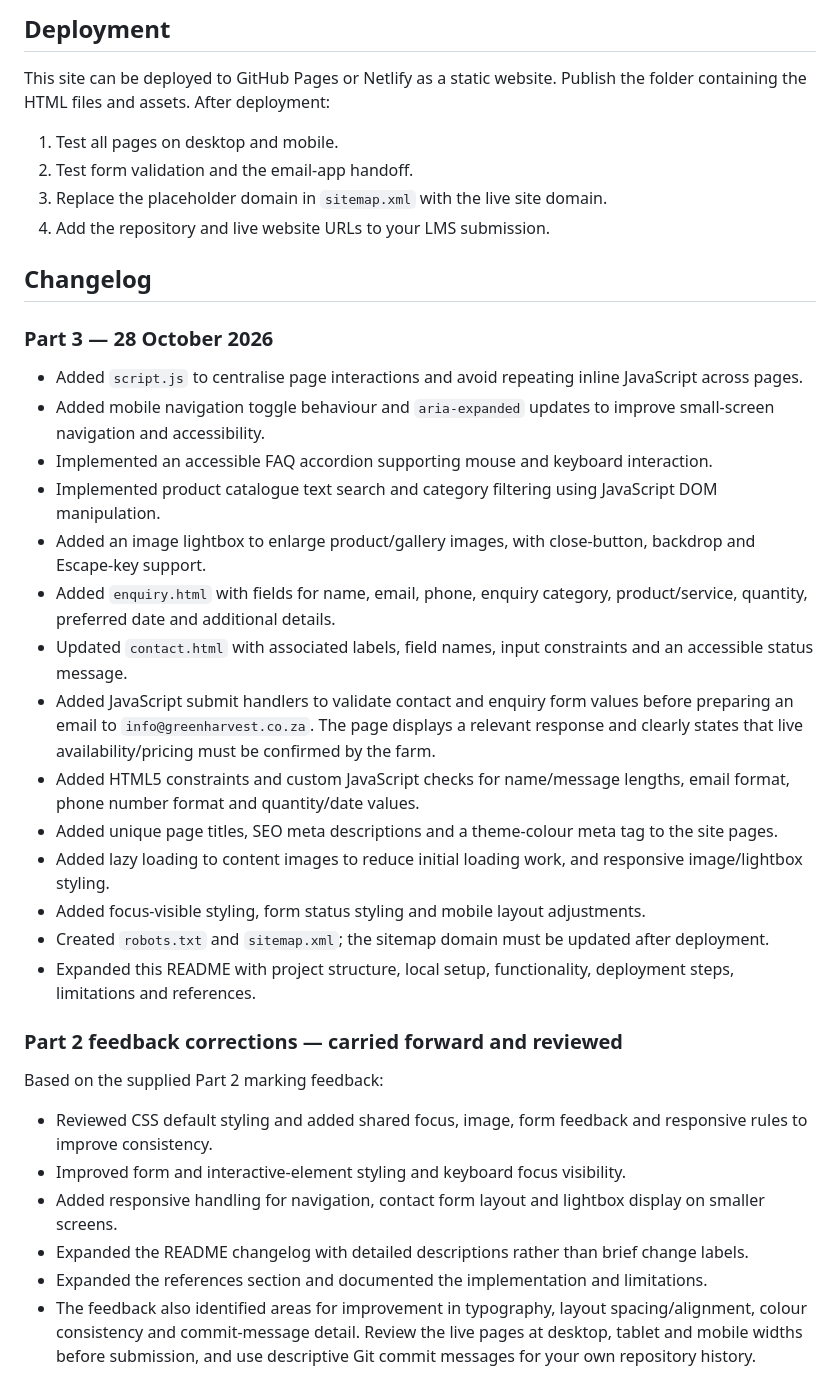
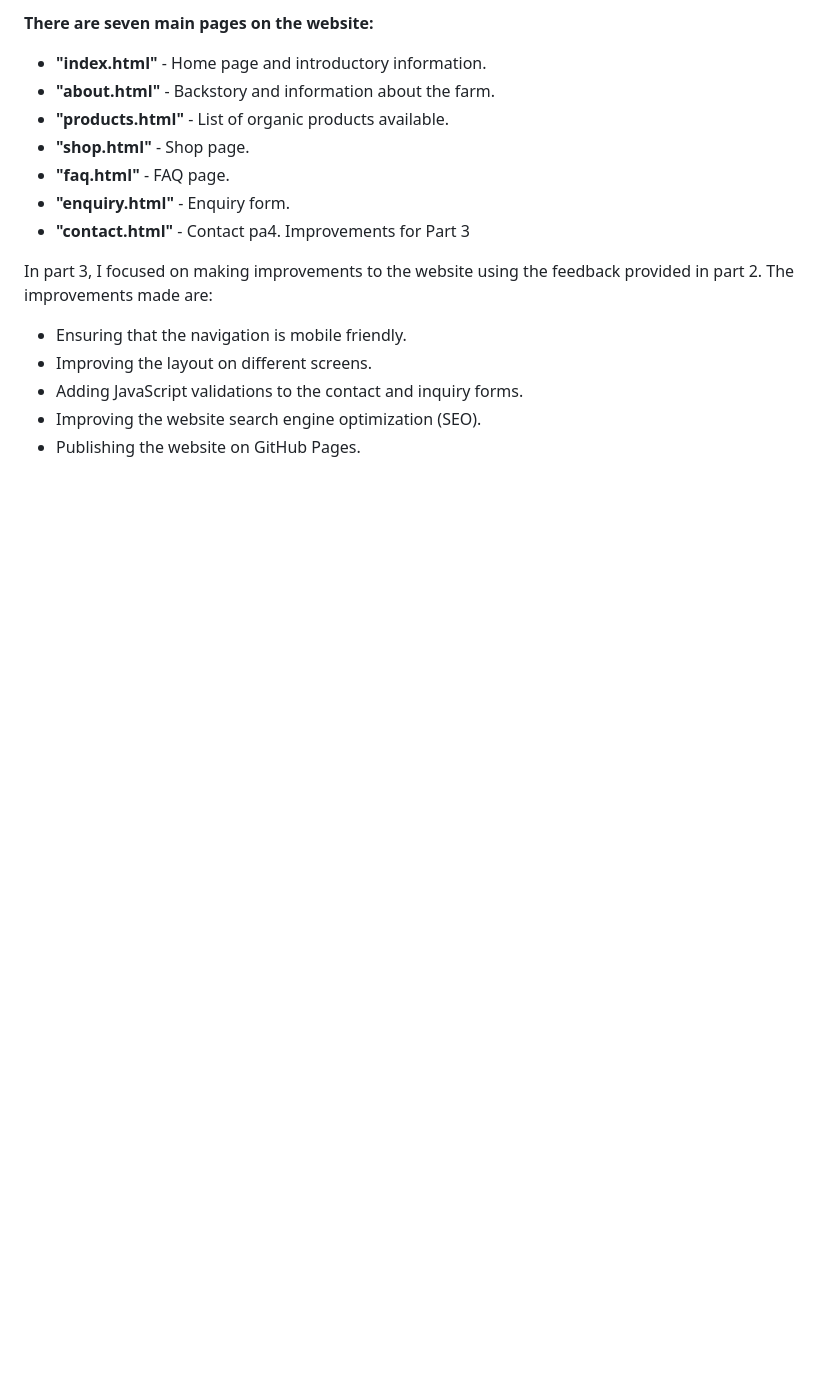
Before and after one commit to dikaofentse-ux/Dika-Senyolo_ST10448486_WEDE5020_POE, a Markdown page: README.md, the part around one of its changes. Drawn GitHub-style; blank space fills up the shorter version.

```diff
--- a/README.md
+++ b/README.md
@@ -43,35 +18,19 @@ This is a static front-end project. The forms use a `mailto:` link to prepare an
 
-## Deployment
-This site can be deployed to GitHub Pages or Netlify as a static website. Publish the folder containing the HTML files and assets. After deployment:
-1. Test all pages on desktop and mobile.
-2. Test form validation and the email-app handoff.
-3. Replace the placeholder domain in `sitemap.xml` with the live site domain.
-4. Add the repository and live website URLs to your LMS submission.
+**There are seven main pages on the website:**
 
-## Changelog
+- **"index.html"** - Home page and introductory information.
+- **"about.html"** - Backstory and information about the farm.
+- **"products.html"** - List of organic products available.
+- **"shop.html"** - Shop page.
+- **"faq.html"** - FAQ page.
+- **"enquiry.html"** - Enquiry form.
+- **"contact.html"** - Contact pa4. Improvements for Part 3
 
-### Part 3 — 28 October 2026
-- Added `script.js` to centralise page interactions and avoid repeating inline JavaScript across pages.
-- Added mobile navigation toggle behaviour and `aria-expanded` updates to improve small-screen navigation and accessibility.
-- Implemented an accessible FAQ accordion supporting mouse and keyboard interaction.
-- Implemented product catalogue text search and category filtering using JavaScript DOM manipulation.
-- Added an image lightbox to enlarge product/gallery images, with close-button, backdrop and Escape-key support.
-- Added `enquiry.html` with fields for name, email, phone, enquiry category, product/service, quantity, preferred date and additional details.
-- Updated `contact.html` with associated labels, field names, input constraints and an accessible status message.
-- Added JavaScript submit handlers to validate contact and enquiry form values before preparing an email to `info@greenharvest.co.za`. The page displays a relevant response and clearly states that live availability/pricing must be confirmed by the farm.
-- Added HTML5 constraints and custom JavaScript checks for name/message lengths, email format, phone number format and quantity/date values.
-- Added unique page titles, SEO meta descriptions and a theme-colour meta tag to the site pages.
-- Added lazy loading to content images to reduce initial loading work, and responsive image/lightbox styling.
-- Added focus-visible styling, form status styling and mobile layout adjustments.
-- Created `robots.txt` and `sitemap.xml`; the sitemap domain must be updated after deployment.
-- Expanded this README with project structure, local setup, functionality, deployment steps, limitations and references.
+In part 3, I focused on making improvements to the website using the feedback provided in part 2. The improvements made are:
 
-### Part 2 feedback corrections — carried forward and reviewed
-Based on the supplied Part 2 marking feedback:
-- Reviewed CSS default styling and added shared focus, image, form feedback and responsive rules to improve consistency.
-- Improved form and interactive-element styling and keyboard focus visibility.
-- Added responsive handling for navigation, contact form layout and lightbox display on smaller screens.
-- Expanded the README changelog with detailed descriptions rather than brief change labels.
-- Expanded the references section and documented the implementation and limitations.
-- The feedback also identified areas for improvement in typography, layout spacing/alignment, colour consistency and commit-message detail. Review the live pages at desktop, tablet and mobile widths before submission, and use descriptive Git commit messages for your own repository history.
+- Ensuring that the navigation is mobile friendly.
+- Improving the layout on different screens.
+- Adding JavaScript validations to the contact and inquiry forms.
+- Improving the website search engine optimization (SEO).
+- Publishing the website on GitHub Pages.
 
```
Also changed, not shown: other parts of README.md (+38 -48 lines).
